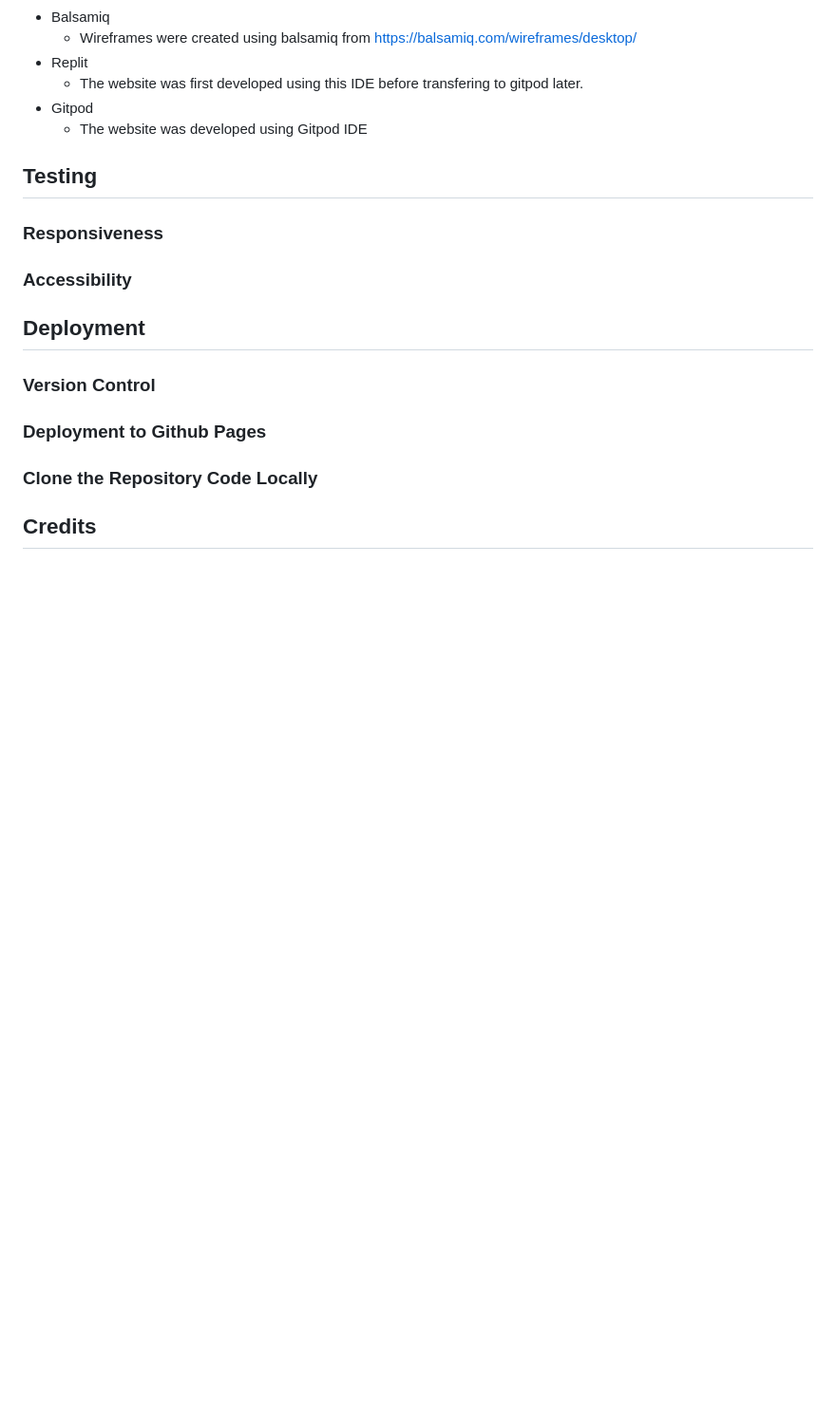
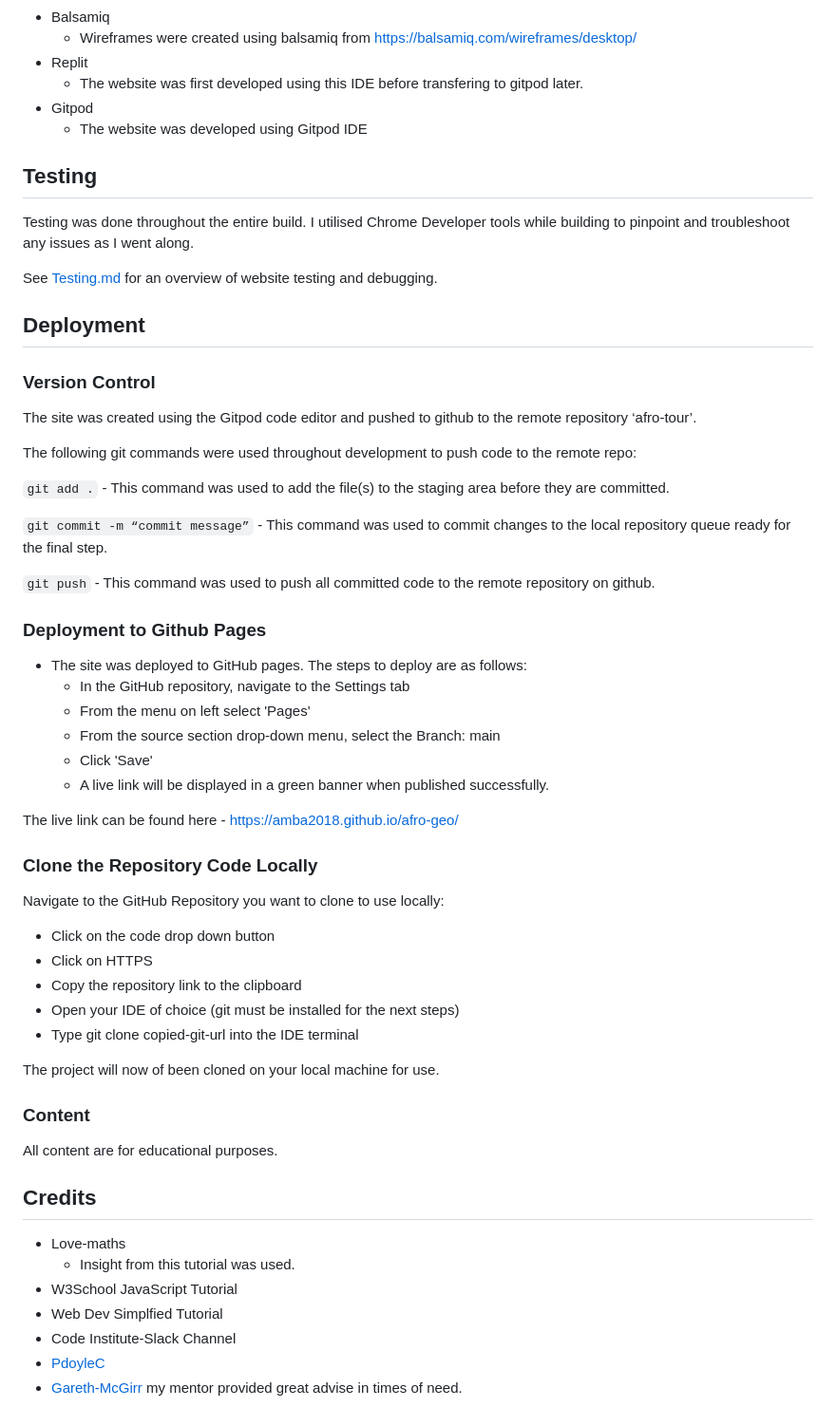
Before and after one commit to Amba2018/afro-geo, a Markdown page: README.md, the part around the change. Shown at 95% size. GitHub-like rendering; blank space fills up the shorter version.

Commit message:
Add development and credit to Readme

````diff
--- a/README.md
+++ b/README.md
@@ -112,26 +112,59 @@
     * The website was developed using Gitpod IDE
 
 
+## Testing
+Testing was done throughout the entire build. I utilised Chrome Developer tools while building to pinpoint and troubleshoot any issues as I went along.
 
-## Testing
-
-
-### Responsiveness
-
-
-### Accessibility
+See [Testing.md](testing.md) for an overview of website testing and debugging.
 
 
 ## Deployment
 
-
 ### Version Control
 
+The site was created using the Gitpod code editor and pushed to github to the remote repository ‘afro-tour’.
+
+The following git commands were used throughout development to push code to the remote repo:
+
+```git add .``` - This command was used to add the file(s) to the staging area before they are committed.
+
+```git commit -m “commit message”``` - This command was used to commit changes to the local repository queue ready for the final step.
+
+```git push``` - This command was used to push all committed code to the remote repository on github.
 
 ### Deployment to Github Pages
 
+- The site was deployed to GitHub pages. The steps to deploy are as follows:
+  - In the GitHub repository, navigate to the Settings tab
+  - From the menu on left select 'Pages'
+  - From the source section drop-down menu, select the Branch: main
+  - Click 'Save'
+  - A live link will be displayed in a green banner when published successfully.
+
+The live link can be found here - https://amba2018.github.io/afro-geo/
 
 ### Clone the Repository Code Locally
 
+Navigate to the GitHub Repository you want to clone to use locally:
+
+- Click on the code drop down button
+- Click on HTTPS
+- Copy the repository link to the clipboard
+- Open your IDE of choice (git must be installed for the next steps)
+- Type git clone copied-git-url into the IDE terminal
+
+The project will now of been cloned on your local machine for use.
+
+### Content
+
+All content are for educational purposes.
+
 
 ## Credits
+- Love-maths
+    * Insight from this tutorial was used.
+- W3School JavaScript Tutorial
+- Web Dev Simplfied Tutorial
+- Code Institute-Slack Channel
+- [PdoyleC](https://github.com/PdoyleC)
+- [Gareth-McGirr](https://github.com/Gareth-McGirr) my mentor provided great advise in times of need.
````
Also changed, not shown: Testing.md (added).
